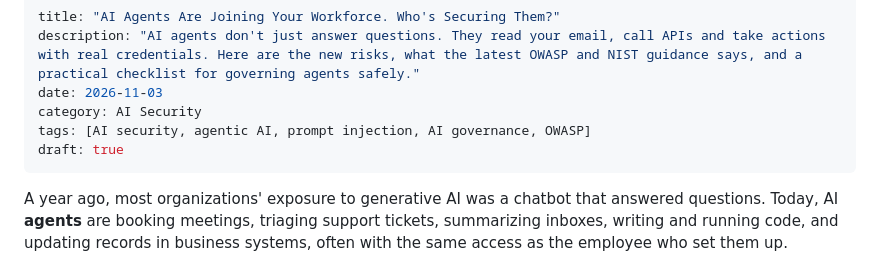
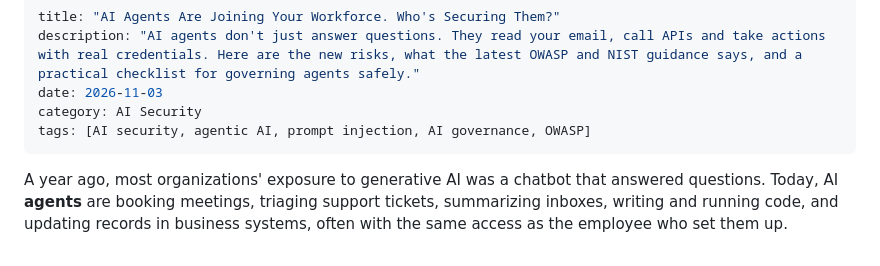
Before and after one commit to Security-Best-Practices/SBP-web, a Markdown page: src/insights/ai-agents-joining-your-workforce-who-is-securing-them.md, the part around the change. Rendered like a GitHub page.

Commit message:
Publish the three Insights articles
Remove the draft flag from the firewall, AI agents and CMMC Phase 2
articles so they build for production.

Co-Authored-By: Claude Opus 5.5 <noreply@anthropic.com>

```diff
--- a/src/insights/ai-agents-joining-your-workforce-who-is-securing-them.md
+++ b/src/insights/ai-agents-joining-your-workforce-who-is-securing-them.md
@@ -4,7 +4,6 @@ description: "AI agents don't just answer questions. They read your email, call
 date: 2026-11-03
 category: AI Security
 tags: [AI security, agentic AI, prompt injection, AI governance, OWASP]
-draft: true
 ---
 
 A year ago, most organizations' exposure to generative AI was a chatbot that answered questions. Today, AI **agents** are booking meetings, triaging support tickets, summarizing inboxes, writing and running code, and updating records in business systems, often with the same access as the employee who set them up.
```
Also changed, not shown: src/insights/cmmc-phase-2-what-defense-contractors-need-to-do-now.md (+0 -1 lines), src/insights/firewall-front-door-lessons-from-2026-edge-device-attacks.md (+0 -1 lines).
